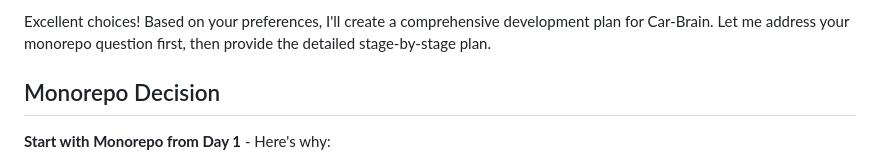
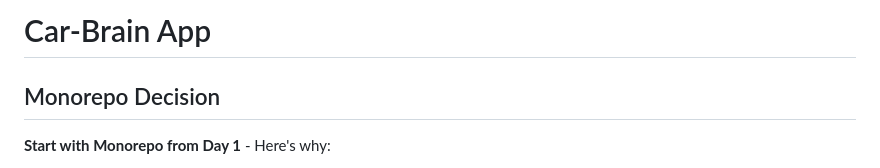
Before and after one commit to Fremen1990/car-brain, a Markdown page: README.md, the part around the change. Drawn GitHub-style.

```diff
--- a/README.md
+++ b/README.md
@@ -1,4 +1,4 @@
-Excellent choices! Based on your preferences, I'll create a comprehensive development plan for Car-Brain. Let me address your monorepo question first, then provide the detailed stage-by-stage plan.
+# Car-Brain App
 
 ## Monorepo Decision
 
```
